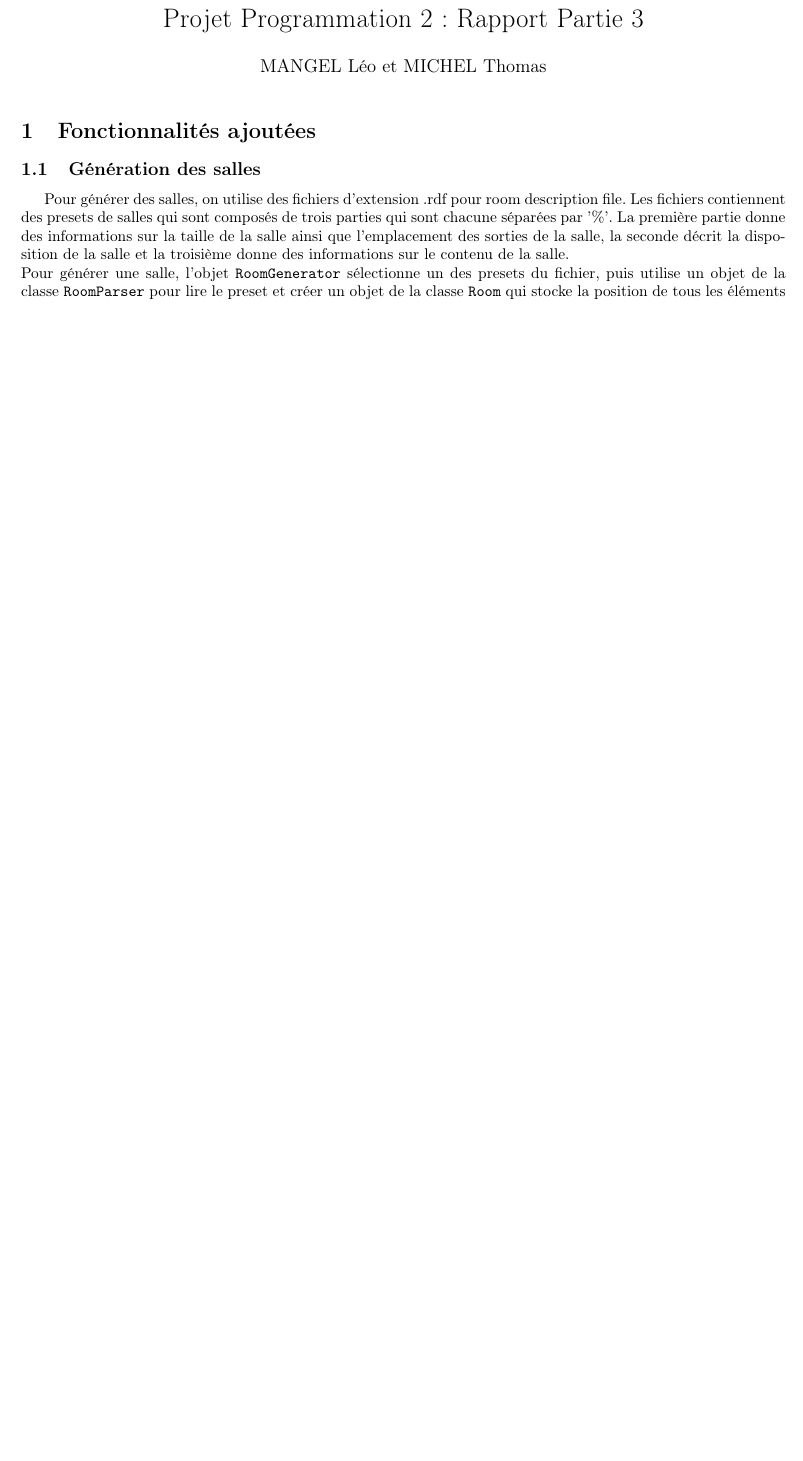
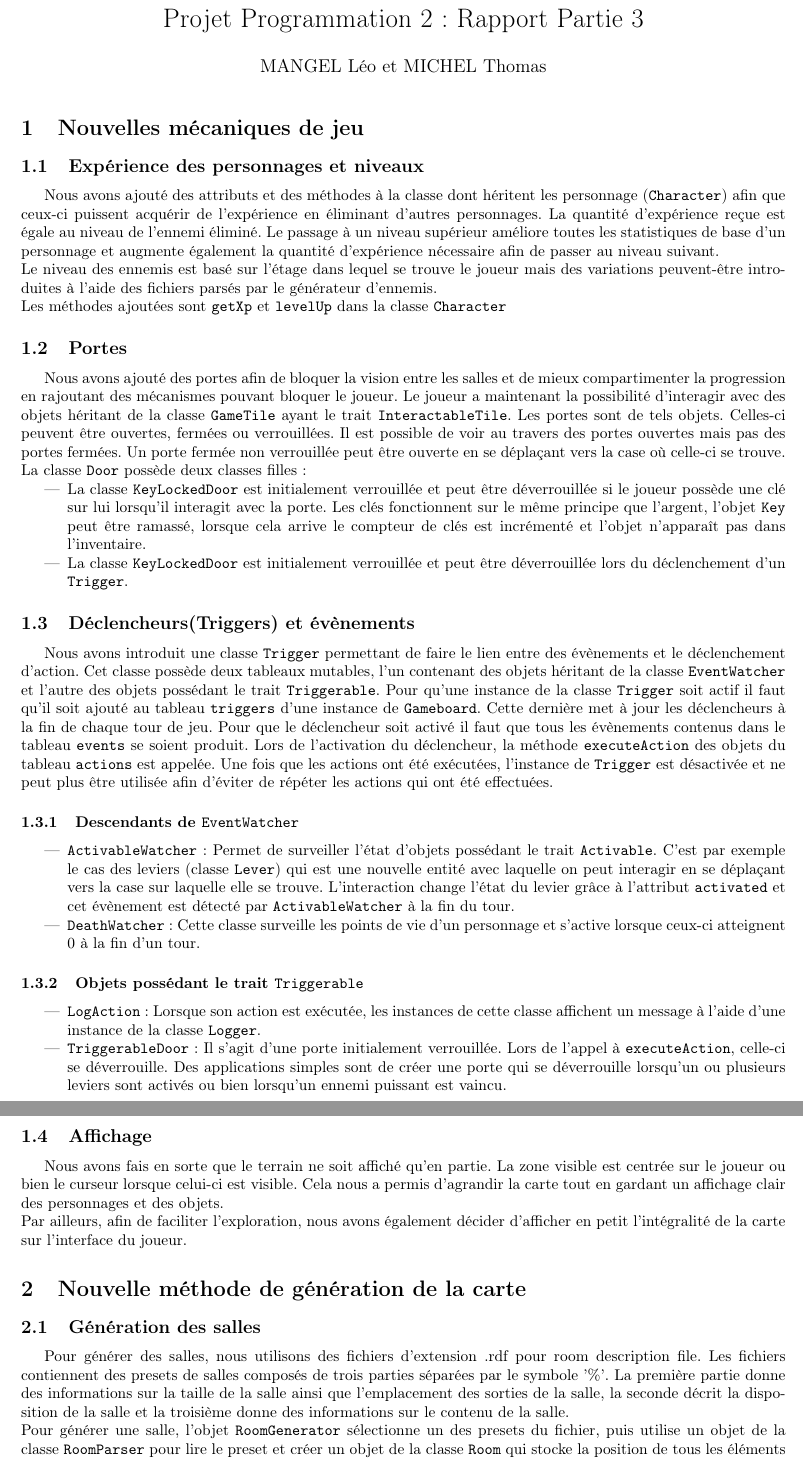
Before and after one commit to Thomick/Super-Roguelike, a LaTeX document (rapport/rapport3/rapport.tex): part of the page before the commit and two parts of pages 1 and 2 of 2 after it, the two joined at a grey line, cut so that both start at the same text, the shorter picture padded with empty space. Compiled offline with pdfLaTeX.

Commit message:
More of the report

```diff
--- a/rapport/rapport3/rapport.tex
+++ b/rapport/rapport3/rapport.tex
@@ -15,11 +15,44 @@
 \begin{document}
 \maketitle
 
-\section{Fonctionnalités ajoutées}
+\section{Nouvelles mécaniques de jeu}
+\subsection{Expérience des personnages et niveaux}
+Nous avons ajouté des attributs et des méthodes à la classe dont héritent les personnage (\texttt{Character}) afin que ceux-ci puissent acquérir de l'expérience en éliminant d'autres personnages. La quantité d'expérience reçue est égale au niveau de l'ennemi éliminé. Le passage à un niveau supérieur améliore toutes les statistiques de base d'un personnage et augmente également la quantité d'expérience nécessaire afin de passer au niveau suivant.\\
+Le niveau des ennemis est basé sur l'étage dans lequel se trouve le joueur mais des variations peuvent-être introduites à l'aide des fichiers parsés par le générateur d'ennemis.\\
+Les méthodes ajoutées sont \texttt{getXp} et \texttt{levelUp} dans la classe \texttt{Character}
 
+\subsection{Portes}
+Nous avons ajouté des portes afin de bloquer la vision entre les salles et de mieux compartimenter la progression en rajoutant des mécanismes pouvant bloquer le joueur. Le joueur a maintenant la possibilité d'interagir avec des objets héritant de la classe \texttt{GameTile} ayant le trait \texttt{InteractableTile}. Les portes sont de tels objets. Celles-ci peuvent être ouvertes, fermées ou verrouillées. Il est possible de voir au travers des portes ouvertes mais pas des portes fermées. Un porte fermée non verrouillée peut être ouverte en se déplaçant vers la case où celle-ci se trouve.\\
+La classe \texttt{Door} possède deux classes filles:
+\begin{itemize}
+	\item La classe \texttt{KeyLockedDoor} est initialement verrouillée et peut être déverrouillée si le joueur possède une clé sur lui lorsqu'il interagit avec la porte. Les clés fonctionnent sur le même principe que l'argent, l'objet \texttt{Key} peut être ramassé, lorsque cela arrive le compteur de clés est incrémenté et l'objet n'apparaît pas dans l'inventaire.
+	\item La classe \texttt{KeyLockedDoor} est initialement verrouillée et peut être déverrouillée lors du déclenchement d'un \texttt{Trigger}.
+\end{itemize}
+
+\subsection{Déclencheurs(Triggers) et évènements}
+Nous avons introduit une classe \texttt{Trigger} permettant de faire le lien entre des évènements et le déclenchement d'action. Cet classe possède deux tableaux mutables, l'un contenant des objets héritant de la classe \texttt{EventWatcher} et l'autre des objets possédant le trait \texttt{Triggerable}. Pour qu'une instance de la classe \texttt{Trigger} soit actif il faut qu'il soit ajouté au tableau \texttt{triggers} d'une instance de \texttt{Gameboard}. Cette dernière met à jour les déclencheurs à la fin de chaque tour de jeu. Pour que le déclencheur soit activé il faut que tous les évènements contenus dans le tableau \texttt{events} se soient produit. Lors de l'activation du déclencheur, la méthode \texttt{executeAction} des objets du tableau \texttt{actions} est appelée. Une fois que les actions ont été exécutées, l'instance de \texttt{Trigger} est désactivée et ne peut plus être utilisée afin d'éviter de répéter les actions qui ont été effectuées.
+
+\subsubsection{Descendants de \texttt{EventWatcher}}
+\begin{itemize}
+	\item \texttt{ActivableWatcher} : Permet de surveiller l'état d'objets possédant le trait \texttt{Activable}. C'est par exemple le cas des leviers (classe \texttt{Lever}) qui est une nouvelle entité avec laquelle on peut interagir en se déplaçant vers la case sur laquelle elle se trouve. L'interaction change l'état du levier grâce à l'attribut \texttt{activated} et cet évènement est détecté par \texttt{ActivableWatcher} à la fin du tour.
+	\item \texttt{DeathWatcher} : Cette classe surveille les points de vie d'un personnage et s'active lorsque ceux-ci atteignent 0 à la fin d'un tour.
+\end{itemize}
+
+\subsubsection{Objets possédant le trait \texttt{Triggerable}}
+\begin{itemize}
+	\item \texttt{LogAction} : Lorsque son action est exécutée, les instances de cette classe affichent un message à l'aide d'une instance de la classe \texttt{Logger}.
+	\item \texttt{TriggerableDoor} : Il s'agit d'une porte initialement verrouillée. Lors de l'appel à \texttt{executeAction}, celle-ci se déverrouille. Des applications simples sont de créer une porte qui se déverrouille lorsqu'un ou plusieurs leviers sont activés ou bien lorsqu'un ennemi puissant est vaincu.
+\end{itemize}
+
+\subsection{Affichage}
+Nous avons fais en sorte que le terrain ne soit affiché qu'en partie. La zone visible est centrée sur le joueur ou bien le curseur lorsque celui-ci est visible. Cela nous a permis d'agrandir la carte tout en gardant un affichage clair des personnages et des objets.\\
+Par ailleurs, afin de faciliter l'exploration, nous avons également décider d'afficher en petit l'intégralité de la carte sur l'interface du joueur.
+
+
+\section{Nouvelle méthode de génération de la carte}
 \subsection{Génération des salles}
 
-Pour générer des salles, on utilise des fichiers d'extension .rdf pour room description file. Les fichiers contiennent des presets de salles qui sont composés de trois parties qui sont chacune séparées par '\%'. La première partie donne des informations sur la taille de la salle ainsi que l'emplacement des sorties de la salle, la seconde décrit la disposition de la salle et la troisième donne des informations sur le contenu de la salle.\\
+Pour générer des salles, nous utilisons des fichiers d'extension .rdf pour room description file. Les fichiers contiennent des presets de salles composés de trois parties séparées par le symbole '\%'. La première partie donne des informations sur la taille de la salle ainsi que l'emplacement des sorties de la salle, la seconde décrit la disposition de la salle et la troisième donne des informations sur le contenu de la salle.\\
 Pour générer une salle, l'objet \texttt{RoomGenerator} sélectionne un des presets du fichier, puis utilise un objet de la classe \texttt{RoomParser} pour lire le preset et créer un objet de la classe \texttt{Room} qui stocke la position de tous les éléments d'une pièce par rapport à l'entrée de la pièce.\\
 Pour donner les informations sur le contenu, nous avons décidé de parser un langage que nous allons décrire à l'aide des outils proposés par Scala. Voici la grammaire utilisée :\\
 \begin{align*}
```
Also changed, not shown: rapport/rapport3/rapport.tex (18 more changed lines), 1 other file.
